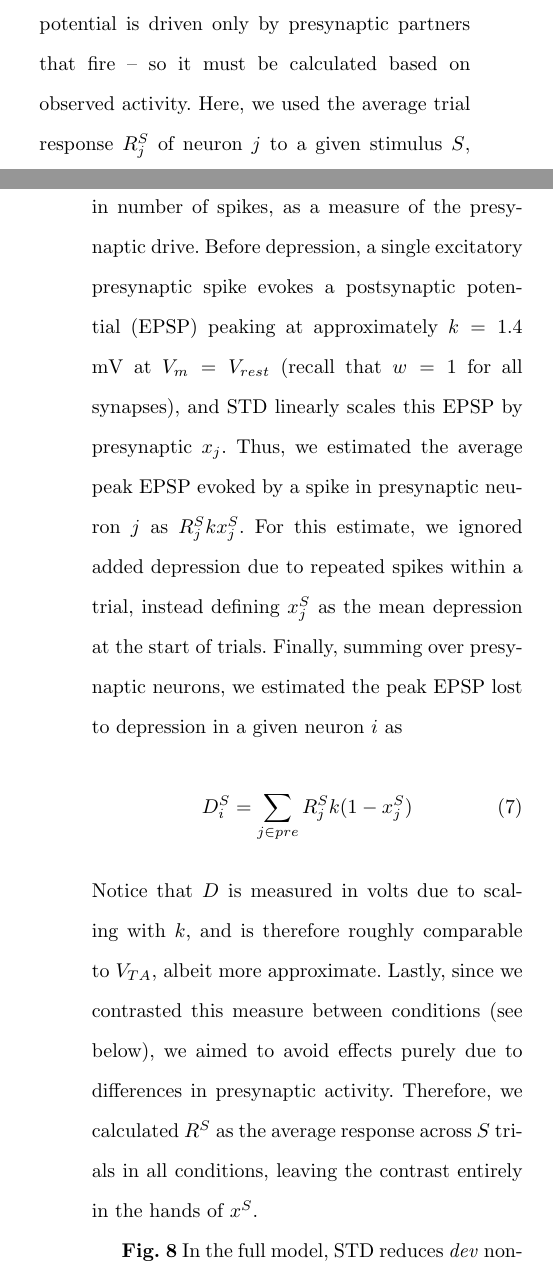
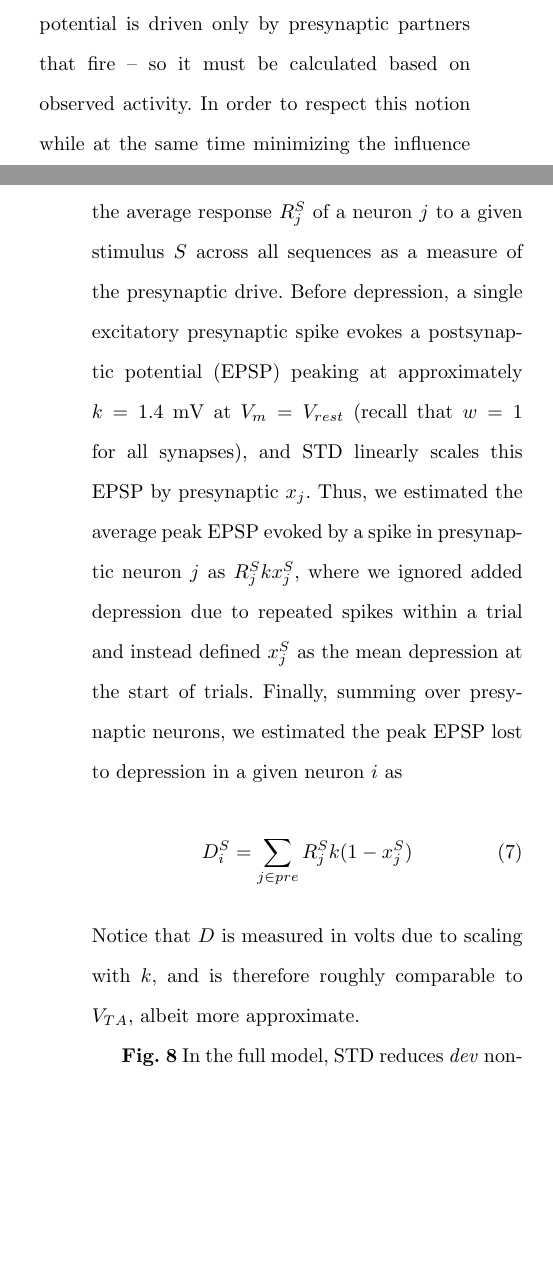
Before and after one commit to kernfel/plasticity-synergy-deviance-detection-history, a LaTeX paper (paper-1/manuscript.tex): two parts of the columns of pages 17 and 18 of 23, joined at a grey line, cut so that both start at the same text, the shorter picture padded with empty space. Compiled offline with pdfLaTeX.

Commit message:
Rev: Tighten explanation of mean R for D

```diff
--- a/paper-1/manuscript.tex
+++ b/paper-1/manuscript.tex
@@ -315,11 +315,11 @@ To show in the sample network that the model does not maintain a history beyond
 
 To show that STD being carried over between repeated trials was responsible for the reduction of non-target \dev{} responses relative to \msc{}, however, we needed to estimate the extent to which activity of a given neuron (or, alternatively, its membrane potential $V_m$) was affected by changes in STD. Unlike $V_{TA}$, which directly affects the neuron to which the value belongs, $x_j$ exerts its effects on the other side of a synapse. Therefore, we devised a measure $D$ to estimate the postsynaptic impact of STD in terms of membrane potential lost, mirroring the effect of $V_{TA}$ in the sense that decreasing $V_m$ and increasing the firing threshold both increase the depolarization necessary to make a neuron fire.
 
-A measure of STD is necessarily activity-dependent -- a postsynaptic neuron's membrane potential is driven only by presynaptic partners that fire -- so it must be calculated based on observed activity. Here, we used the average trial response $R_j^S$ of neuron $j$ to a given stimulus $S$, in number of spikes, as a measure of the presynaptic drive. Before depression, a single excitatory presynaptic spike evokes a postsynaptic potential (EPSP) peaking at approximately $k = 1.4$ mV at $V_m = V_{rest}$ (recall that $w = 1$ for all synapses), and STD linearly scales this EPSP by presynaptic $x_j$. Thus, we estimated the average peak EPSP evoked by a spike in presynaptic neuron $j$ as $R_j^S k x_j^S$. For this estimate, we ignored added depression due to repeated spikes within a trial, instead defining $x_j^S$ as the mean depression at the start of trials. Finally, summing over presynaptic neurons, we estimated the peak EPSP lost to depression in a given neuron $i$ as
+A measure of STD is necessarily activity-dependent -- a postsynaptic neuron's membrane potential is driven only by presynaptic partners that fire -- so it must be calculated based on observed activity. In order to respect this notion while at the same time minimizing the influence of activity differences between sequences, we used the average response $R_j^S$ of a neuron $j$ to a given stimulus $S$ across all sequences as a measure of the presynaptic drive. Before depression, a single excitatory presynaptic spike evokes a postsynaptic potential (EPSP) peaking at approximately $k = 1.4$ mV at $V_m = V_{rest}$ (recall that $w = 1$ for all synapses), and STD linearly scales this EPSP by presynaptic $x_j$. Thus, we estimated the average peak EPSP evoked by a spike in presynaptic neuron $j$ as $R_j^S k x_j^S$, where we ignored added depression due to repeated spikes within a trial and instead defined $x_j^S$ as the mean depression at the start of trials. Finally, summing over presynaptic neurons, we estimated the peak EPSP lost to depression in a given neuron $i$ as
 \begin{equation}
     D_i^S = \sum_{j \in pre} R_j^S k (1-x_j^S)
 \end{equation}
-Notice that $D$ is measured in volts due to scaling with $k$, and is therefore roughly comparable to $V_{TA}$, albeit more approximate. Lastly, since we contrasted this measure between conditions (see below), we aimed to avoid effects purely due to differences in presynaptic activity. Therefore, we calculated $R^S$ as the average response across $S$ trials in all conditions, leaving the contrast entirely in the hands of $x^S$.
+Notice that $D$ is measured in volts due to scaling with $k$, and is therefore roughly comparable to $V_{TA}$, albeit more approximate.
 
 \begin{figure*}%
     \centering
```
